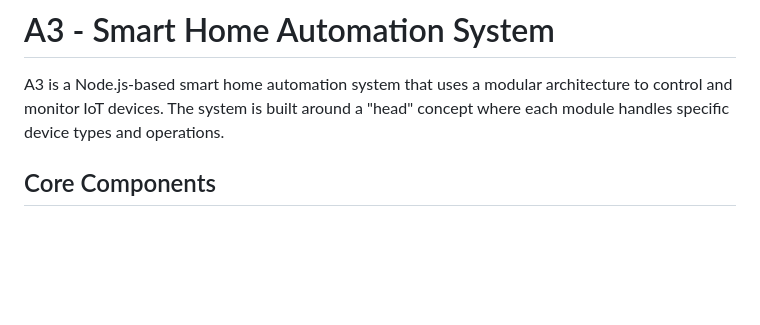
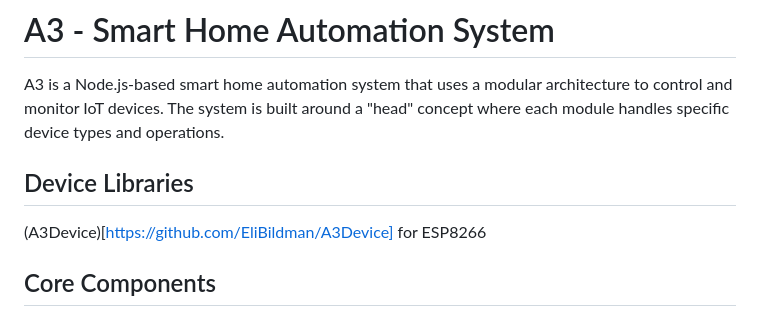
Before and after one commit to EliBildman/A3, a Markdown page: README.md, the part around the change. Rendered like a GitHub page; blank space fills up the shorter version.

```diff
--- a/README.md
+++ b/README.md
@@ -1,6 +1,9 @@
 # A3 - Smart Home Automation System
 
 A3 is a Node.js-based smart home automation system that uses a modular architecture to control and monitor IoT devices. The system is built around a "head" concept where each module handles specific device types and operations.
+
+## Device Libraries
+(A3Device)[https://github.com/EliBildman/A3Device] for ESP8266
 
 ## Core Components
 
```
